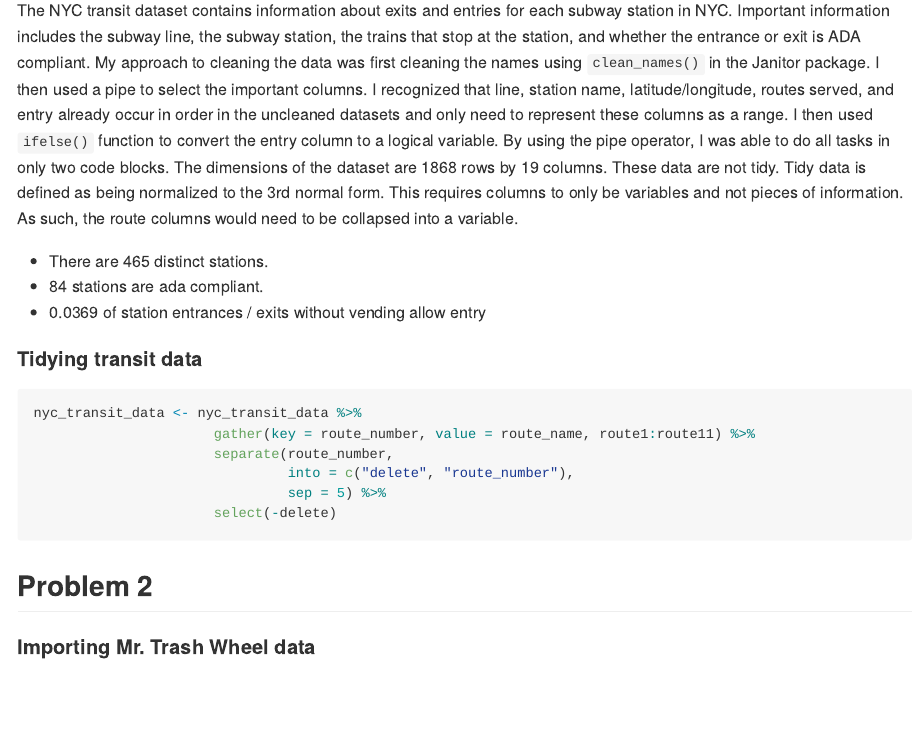
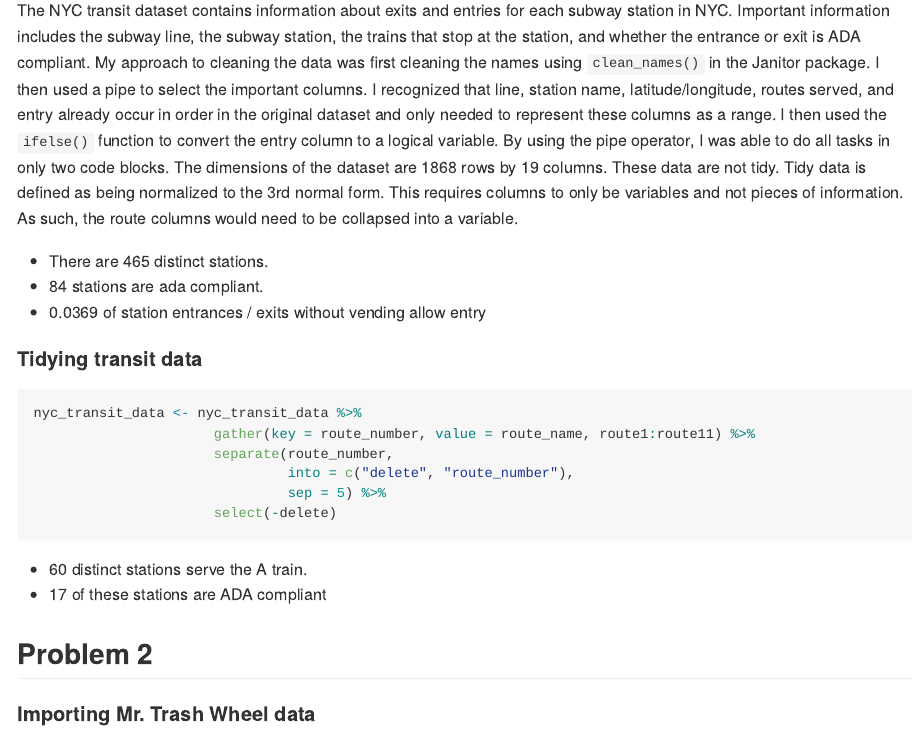
Before and after one commit to nt-williams/p8105_hw2, an R Markdown document (p8105_hw2_ntw2117.Rmd): the page in a window 1100 px wide, from 570 px down. The pictures show the output file p8105_hw2_ntw2117.md that the author committed with the source, drawn offline in the style of GitHub.

Commit message:
problem one tidy section question answers

````diff
--- a/p8105_hw2_ntw2117.Rmd
+++ b/p8105_hw2_ntw2117.Rmd
@@ -30,7 +30,7 @@ nyc_transit_data <- nyc_transit_data %>%
 nyc_transit_data$entry <- ifelse(nyc_transit_data$entry == "YES", TRUE, FALSE)
 ```
 
-The NYC transit dataset contains information about exits and entries for each subway station in NYC. Important information includes the subway line, the subway station, the trains that stop at the station, and whether the entrance or exit is ADA compliant. My approach to cleaning the data was first cleaning the names using `clean_names()` in the Janitor package. I then used a pipe to select the important columns. I recognized that line, station name, latitude/longitude, routes served, and entry already occur in order in the uncleaned datasets and only need to represent these columns as a range. I then used `ifelse()` function to convert the entry column to a logical variable. By using the pipe operator, I was able to do all tasks in only two code blocks. The dimensions of the dataset are `r nrow(nyc_transit_data)` rows by `r ncol(nyc_transit_data)` columns. These data are not tidy. Tidy data is defined as being normalized to the 3rd normal form. This requires columns to only be variables and not pieces of information. As such, the route columns would need to be collapsed into a variable.
+The NYC transit dataset contains information about exits and entries for each subway station in NYC. Important information includes the subway line, the subway station, the trains that stop at the station, and whether the entrance or exit is ADA compliant. My approach to cleaning the data was first cleaning the names using `clean_names()` in the Janitor package. I then used a pipe to select the important columns. I recognized that line, station name, latitude/longitude, routes served, and entry already occur in order in the original dataset and only needed to represent these columns as a range. I then used the `ifelse()` function to convert the entry column to a logical variable. By using the pipe operator, I was able to do all tasks in only two code blocks. The dimensions of the dataset are `r nrow(nyc_transit_data)` rows by `r ncol(nyc_transit_data)` columns. These data are not tidy. Tidy data is defined as being normalized to the 3rd normal form. This requires columns to only be variables and not pieces of information. As such, the route columns would need to be collapsed into a variable.
 
 - There are `r nrow(distinct(nyc_transit_data, line, station_name))` distinct stations.
 - `r nrow(filter(distinct(nyc_transit_data, line, station_name, ada), ada == TRUE))` stations are ada compliant.
@@ -47,6 +47,8 @@ nyc_transit_data <- nyc_transit_data %>%
                       select(-delete)
 ```
 
+- `r nrow(filter(distinct(nyc_transit_data, line, station_name, route_name), route_name == "A"))` distinct stations serve the A train.
+- `r nrow(filter(distinct(nyc_transit_data, line, station_name, route_name, ada), route_name == "A", ada == TRUE))` of these stations are ADA compliant
 
 ## Problem 2
 
````
Also changed, not shown: p8105_hw2_ntw2117.md.
